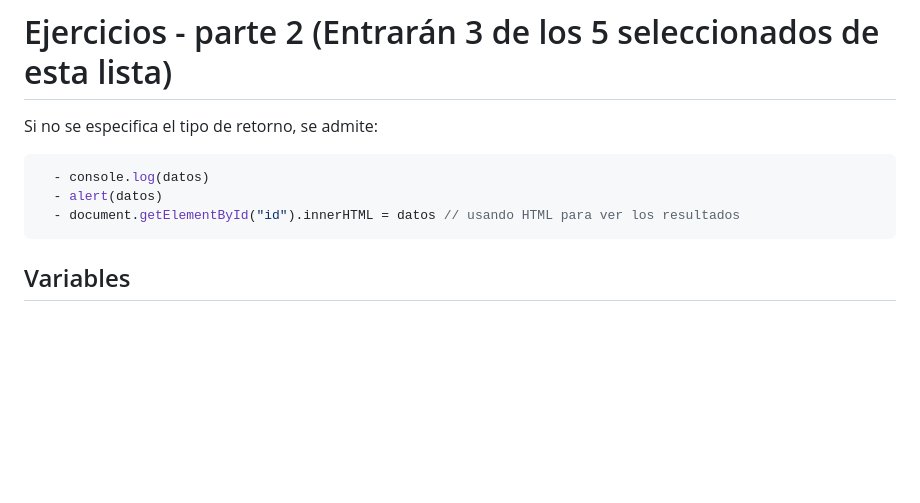
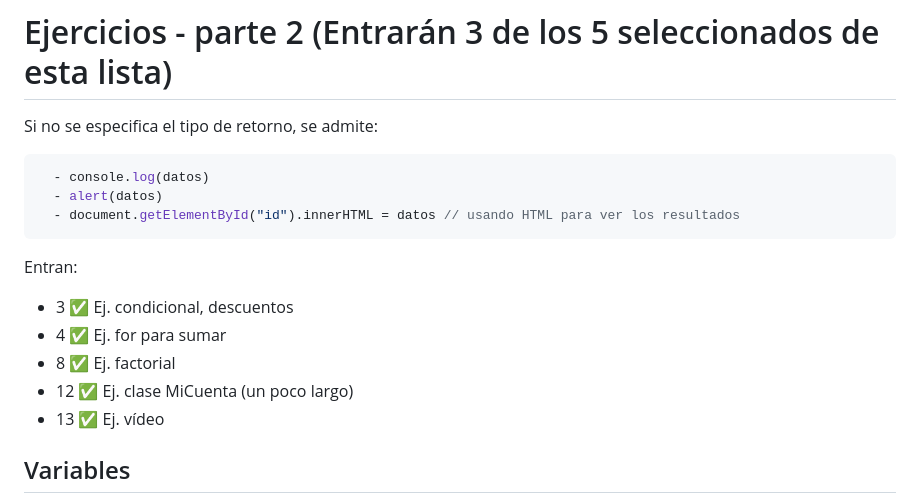
Before and after one commit to cesarlpb/IFCT0609_CEN, a Markdown page: examenes/modulo2.md, the part around one of its changes. GitHub-like rendering; blank space fills up the shorter version.

Commit message:
Lista de ejercicios de examen

````diff
--- a/examenes/modulo2.md
+++ b/examenes/modulo2.md
@@ -6,6 +6,13 @@ Si no se especifica el tipo de retorno, se admite:
   - alert(datos)
   - document.getElementById("id").innerHTML = datos // usando HTML para ver los resultados
 ```
+
+Entran:
+- 3  ✅ Ej. condicional, descuentos
+- 4  ✅ Ej. for para sumar
+- 8  ✅ Ej. factorial
+- 12 ✅ Ej. clase MiCuenta (un poco largo)
+- 13 ✅ Ej. vídeo
 
 ## Variables
 
````
Also changed, not shown: other parts of examenes/modulo2.md (+2 -2 lines).
